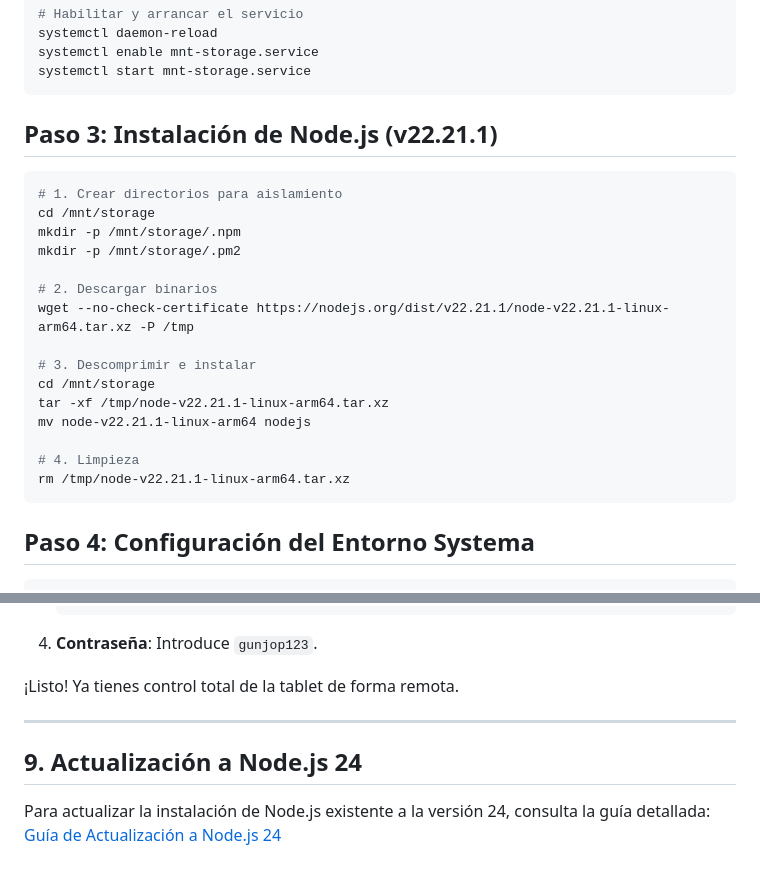
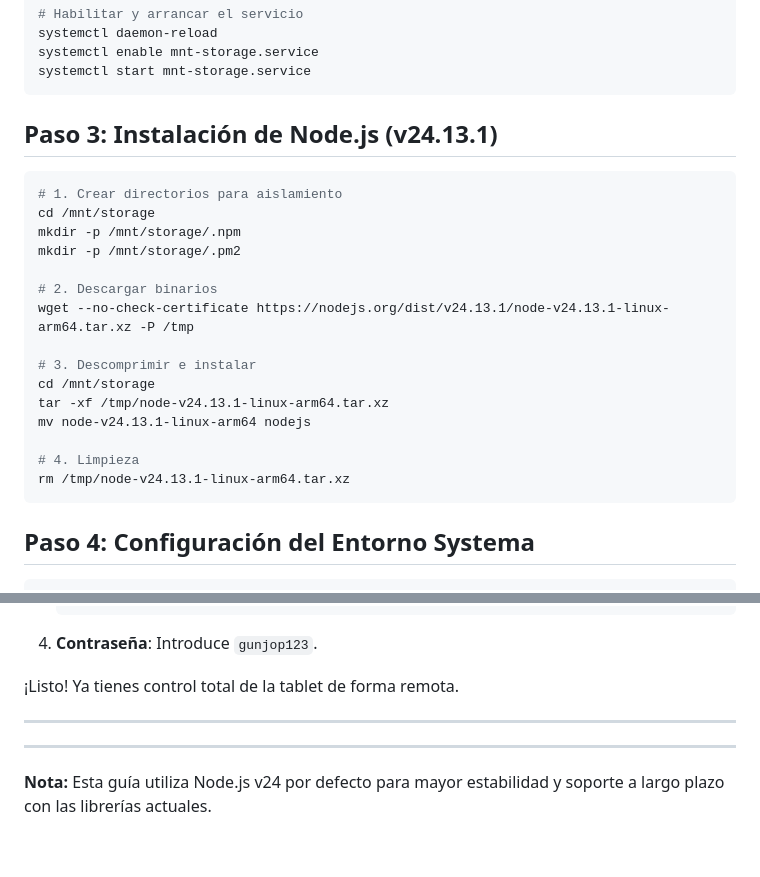
Before and after one commit to BryanLlerena/ble-scanner-node, a Markdown page: docs/README_TABLET_SETUP.md, 2 parts joined by grey strips. Drawn GitHub-style.

Commit message:
update guide

````diff
--- a/docs/README_TABLET_SETUP.md
+++ b/docs/README_TABLET_SETUP.md
@@ -243,7 +243,7 @@ systemctl enable mnt-storage.service
 systemctl start mnt-storage.service
 ```
 
-## Paso 3: Instalación de Node.js (v22.21.1)
+## Paso 3: Instalación de Node.js (v24.13.1)
 
 ```bash
 # 1. Crear directorios para aislamiento
@@ -252,15 +252,15 @@ mkdir -p /mnt/storage/.npm
 mkdir -p /mnt/storage/.pm2
 
 # 2. Descargar binarios
-wget --no-check-certificate https://nodejs.org/dist/v22.21.1/node-v22.21.1-linux-arm64.tar.xz -P /tmp
+wget --no-check-certificate https://nodejs.org/dist/v24.13.1/node-v24.13.1-linux-arm64.tar.xz -P /tmp
 
 # 3. Descomprimir e instalar
 cd /mnt/storage
-tar -xf /tmp/node-v22.21.1-linux-arm64.tar.xz
-mv node-v22.21.1-linux-arm64 nodejs
+tar -xf /tmp/node-v24.13.1-linux-arm64.tar.xz
+mv node-v24.13.1-linux-arm64 nodejs
 
 # 4. Limpieza
-rm /tmp/node-v22.21.1-linux-arm64.tar.xz
+rm /tmp/node-v24.13.1-linux-arm64.tar.xz
 ```
 
 ## Paso 4: Configuración del Entorno Systema
@@ -676,7 +676,6 @@ Tienes dos formas principales de entrar a la terminal de la tablet remotamente:
 
 ---
 
-## 9. Actualización a Node.js 24
+---
 
-Para actualizar la instalación de Node.js existente a la versión 24, consulta la guía detallada:
-[Guía de Actualización a Node.js 24](./UPGRADE_GUIDE_NODE_24.md)
+**Nota:** Esta guía utiliza Node.js v24 por defecto para mayor estabilidad y soporte a largo plazo con las librerías actuales.
````
